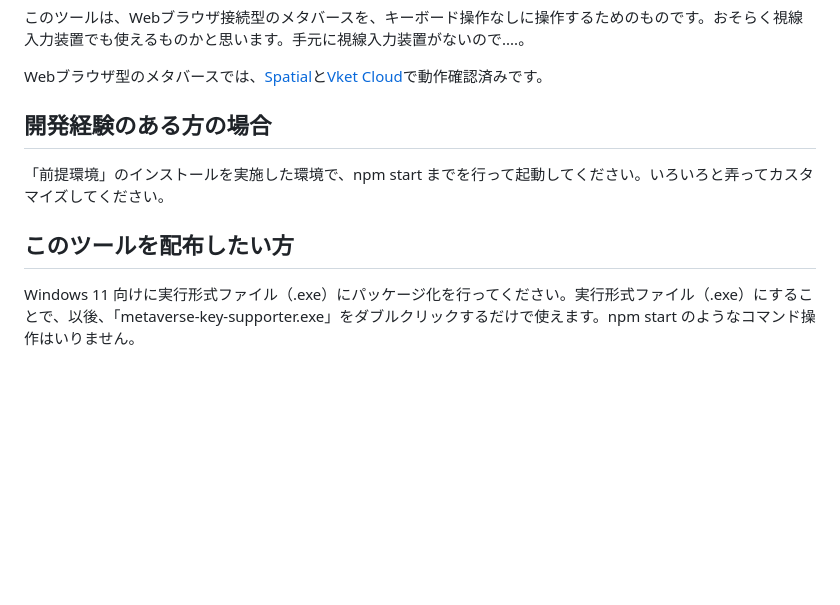
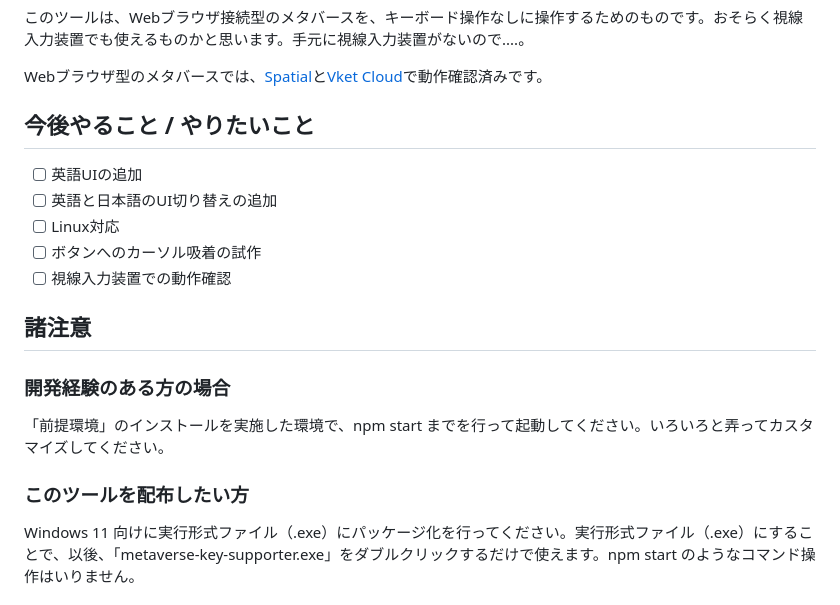
Before and after one commit to kolinz/metaverse-key-supporter, a Markdown page: README.md, the part around the change. Rendered like a GitHub page; blank space fills up the shorter version.

```diff
--- a/README.md
+++ b/README.md
@@ -3,10 +3,18 @@
 
 Webブラウザ型のメタバースでは、[Spatial](https://www.spatial.io/)と[Vket Cloud](https://cloud.vket.com/ja)で動作確認済みです。
 
-## 開発経験のある方の場合
+## 今後やること / やりたいこと
+ - [ ] 英語UIの追加
+ - [ ] 英語と日本語のUI切り替えの追加
+ - [ ] Linux対応
+ - [ ] ボタンへのカーソル吸着の試作
+ - [ ] 視線入力装置での動作確認
+
+## 諸注意
+### 開発経験のある方の場合
 「前提環境」のインストールを実施した環境で、npm start までを行って起動してください。いろいろと弄ってカスタマイズしてください。
 
-## このツールを配布したい方
+### このツールを配布したい方
 Windows 11 向けに実行形式ファイル（.exe）にパッケージ化を行ってください。実行形式ファイル（.exe）にすることで、以後、「metaverse-key-supporter.exe」をダブルクリックするだけで使えます。npm start のようなコマンド操作はいりません。
 
 # 背景
```
